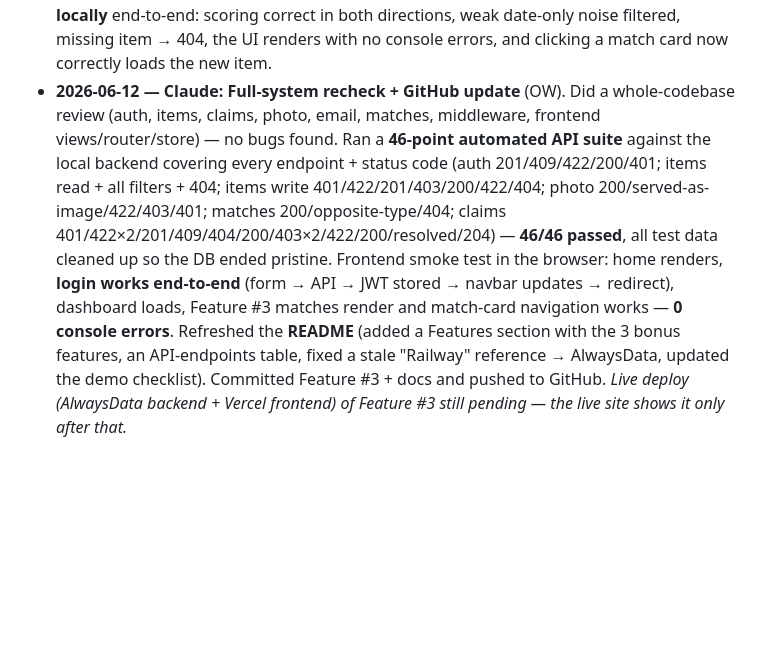
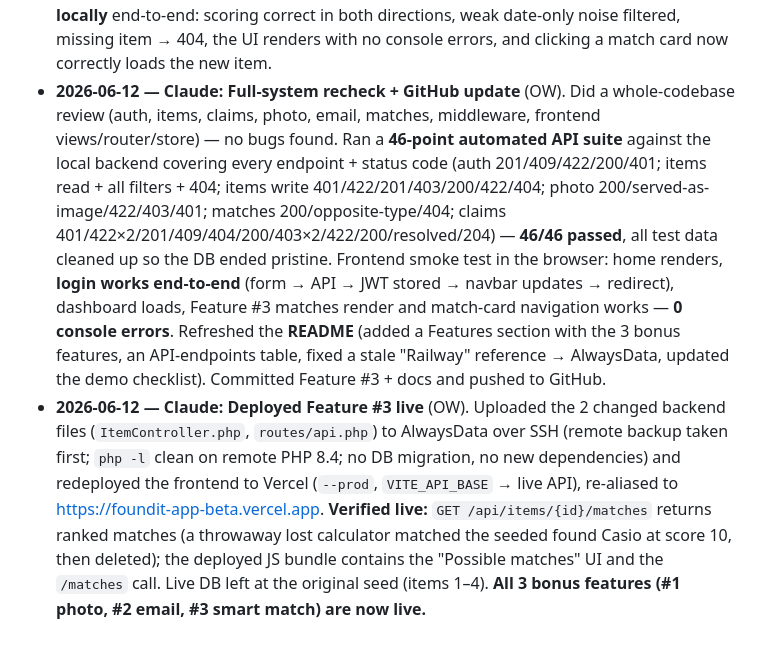
Before and after one commit to Owwwwyh/FoundIt, a Markdown page: PROJECT_TODO.md, the part around the change. Rendered like a GitHub page; blank space fills up the shorter version.

Commit message:
docs: log Feature #3 live deploy (AlwaysData + Vercel)
Co-Authored-By: Claude Opus 4.8 <noreply@anthropic.com>

```diff
--- a/PROJECT_TODO.md
+++ b/PROJECT_TODO.md
@@ -122,4 +122,5 @@ After that, each member commits their own work so contributions show up per pers
 - **2026-06-12 — Claude:** **Bonus Feature #2 — Email notifications.** Backend-only feature using PHPMailer + Gmail SMTP. Created `MailService.php` (`sendClaimFiled` emails the item poster when a new claim is filed; `sendClaimReviewed` emails the claimant when approved/rejected, including auto-rejected claimants). Hooked into `ClaimController` — emails are fire-and-forget (errors logged, never crash the API response). Graceful skip when SMTP is not configured. `.env.example` updated with SMTP placeholders. Tested locally (claim filed → 201 with ~5s SMTP delay, approve → 200 with email sent, no errors). Committed & pushed to GitHub. Deployed to AlwaysData (uploaded files + `composer install` for PHPMailer + SMTP env vars appended to remote `.env`). **Verified live** — filed a claim and approved it on the production API; both endpoints returned correct status codes with email sends completing without error.
 - **2026-06-12 — Claude:** **Rechecked Features #1 & #2 on the live site** (OW). Ran an automated 8-point end-to-end test against the production API using a single throwaway item (created → photo uploaded → claimed → approved → deleted — fully reversible, sample data untouched). **All 8 passed:** login/JWT; create item (201); photo upload (200 + `image_path` set); photo actually served as `image/png` over HTTPS; non-image file rejected (422); claim filed (201) and approved (200) with the email hooks firing **without crashing the API**; item auto-resolved on approval; throwaway item cleaned up (GET → 404). **No bugs found — no fixes needed.** Caveat: real-inbox email *delivery* was not re-confirmed because the sample users use `@example.com` placeholder addresses — the integration is correct and non-crashing, but to *show* an email arriving (e.g. on demo day) use an account with a real email. Next: Feature #3 (smart match suggestions).
 - **2026-06-12 — Claude:** **Bonus Feature #3 — Smart match suggestions.** When you open a *lost* item, the app now suggests *open* *found* items that look like the same thing (and vice versa). **Backend:** new public `GET /api/items/{id}/matches` (no DB migration — pure read) that pulls the opposite-type open items and ranks them by a simple relevance score: same category (+3), each shared title/description keyword (+2, stop-words & short tokens filtered), overlapping location (+1), reported within a week (+1); only suggestions scoring ≥ 2 are returned (so a coincidental same-week date alone isn't a "match"), top 5, each with human-readable "why matched" reasons. **Frontend:** a styled "Possible matches" card grid on `ItemDetail.vue` (thumbnail/placeholder, type badge, category·location, reason pills) that links straight to each candidate. **Critique fix:** added a `watch(route.params.id)` re-fetch — match cards are the first in-app links from one item page to another, and Vue reuses the component, so `onMounted` alone would not have refreshed the page. **Verified locally** end-to-end: scoring correct in both directions, weak date-only noise filtered, missing item → 404, the UI renders with no console errors, and clicking a match card now correctly loads the new item.
-- **2026-06-12 — Claude:** **Full-system recheck + GitHub update** (OW). Did a whole-codebase review (auth, items, claims, photo, email, matches, middleware, frontend views/router/store) — no bugs found. Ran a **46-point automated API suite** against the local backend covering every endpoint + status code (auth 201/409/422/200/401; items read + all filters + 404; items write 401/422/201/403/200/422/404; photo 200/served-as-image/422/403/401; matches 200/opposite-type/404; claims 401/422×2/201/409/404/200/403×2/422/200/resolved/204) — **46/46 passed**, all test data cleaned up so the DB ended pristine. Frontend smoke test in the browser: home renders, **login works end-to-end** (form → API → JWT stored → navbar updates → redirect), dashboard loads, Feature #3 matches render and match-card navigation works — **0 console errors**. Refreshed the **README** (added a Features section with the 3 bonus features, an API-endpoints table, fixed a stale "Railway" reference → AlwaysData, updated the demo checklist). Committed Feature #3 + docs and pushed to GitHub. *Live deploy (AlwaysData backend + Vercel frontend) of Feature #3 still pending — the live site shows it only after that.*
+- **2026-06-12 — Claude:** **Full-system recheck + GitHub update** (OW). Did a whole-codebase review (auth, items, claims, photo, email, matches, middleware, frontend views/router/store) — no bugs found. Ran a **46-point automated API suite** against the local backend covering every endpoint + status code (auth 201/409/422/200/401; items read + all filters + 404; items write 401/422/201/403/200/422/404; photo 200/served-as-image/422/403/401; matches 200/opposite-type/404; claims 401/422×2/201/409/404/200/403×2/422/200/resolved/204) — **46/46 passed**, all test data cleaned up so the DB ended pristine. Frontend smoke test in the browser: home renders, **login works end-to-end** (form → API → JWT stored → navbar updates → redirect), dashboard loads, Feature #3 matches render and match-card navigation works — **0 console errors**. Refreshed the **README** (added a Features section with the 3 bonus features, an API-endpoints table, fixed a stale "Railway" reference → AlwaysData, updated the demo checklist). Committed Feature #3 + docs and pushed to GitHub.
+- **2026-06-12 — Claude:** **Deployed Feature #3 live** (OW). Uploaded the 2 changed backend files (`ItemController.php`, `routes/api.php`) to AlwaysData over SSH (remote backup taken first; `php -l` clean on remote PHP 8.4; no DB migration, no new dependencies) and redeployed the frontend to Vercel (`--prod`, `VITE_API_BASE` → live API), re-aliased to https://foundit-app-beta.vercel.app. **Verified live:** `GET /api/items/{id}/matches` returns ranked matches (a throwaway lost calculator matched the seeded found Casio at score 10, then deleted); the deployed JS bundle contains the "Possible matches" UI and the `/matches` call. Live DB left at the original seed (items 1–4). **All 3 bonus features (#1 photo, #2 email, #3 smart match) are now live.**
```
